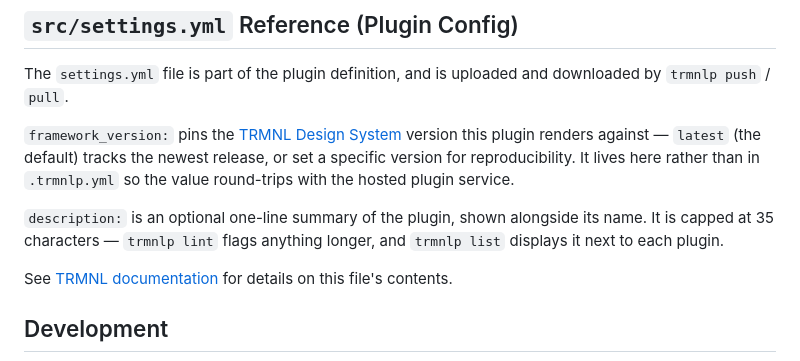
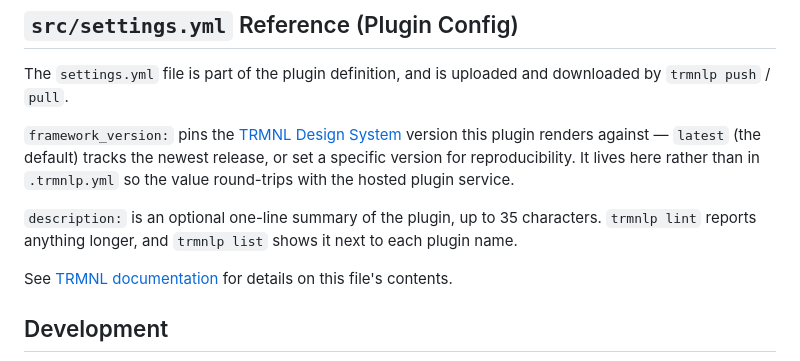
Before and after one commit to usetrmnl/trmnlp, a Markdown page: README.md, the part around the change. Rendered like a GitHub page.

```diff
--- a/README.md
+++ b/README.md
@@ -429,7 +429,7 @@ The `settings.yml` file is part of the plugin definition, and is uploaded and do
 
 `framework_version:` pins the [TRMNL Design System](https://trmnl.com/framework) version this plugin renders against — `latest` (the default) tracks the newest release, or set a specific version for reproducibility. It lives here rather than in `.trmnlp.yml` so the value round-trips with the hosted plugin service.
 
-`description:` is an optional one-line summary of the plugin, shown alongside its name. It is capped at 35 characters — `trmnlp lint` flags anything longer, and `trmnlp list` displays it next to each plugin.
+`description:` is an optional one-line summary of the plugin, up to 35 characters. `trmnlp lint` reports anything longer, and `trmnlp list` shows it next to each plugin name.
 
 See [TRMNL documentation](https://help.trmnl.com/en/articles/10542599-importing-and-exporting-private-plugins#h_581fb988f0) for details on this file's contents.
 
```
Also changed, not shown: CHANGELOG.md (+1 -1 lines).
